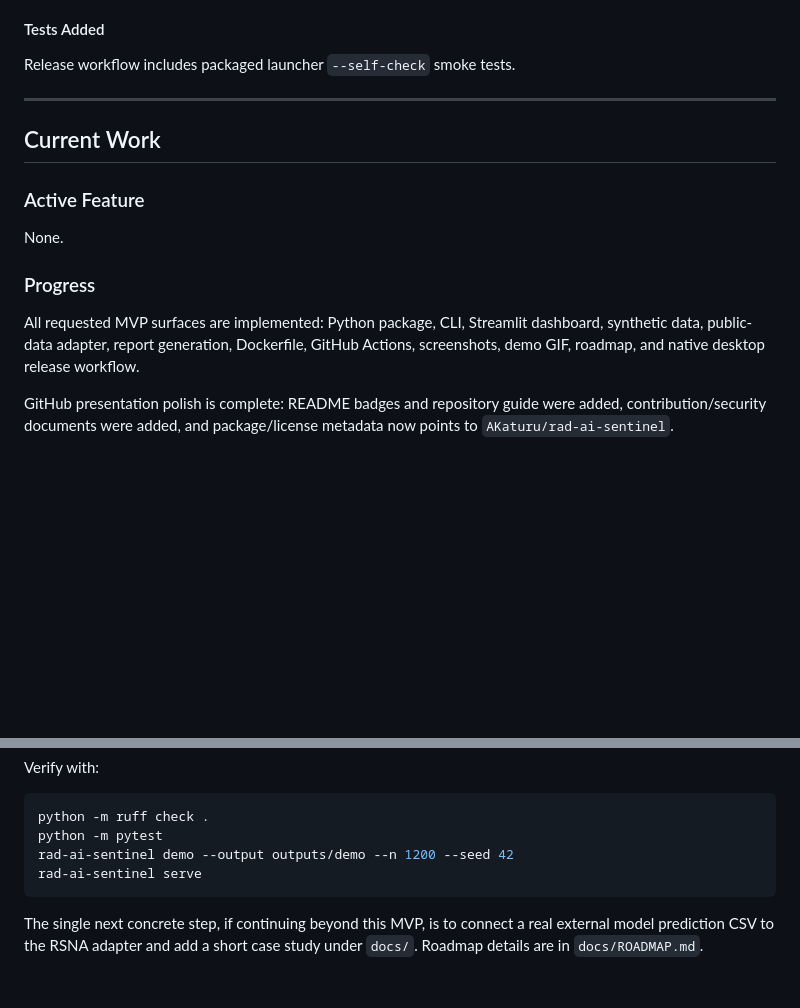
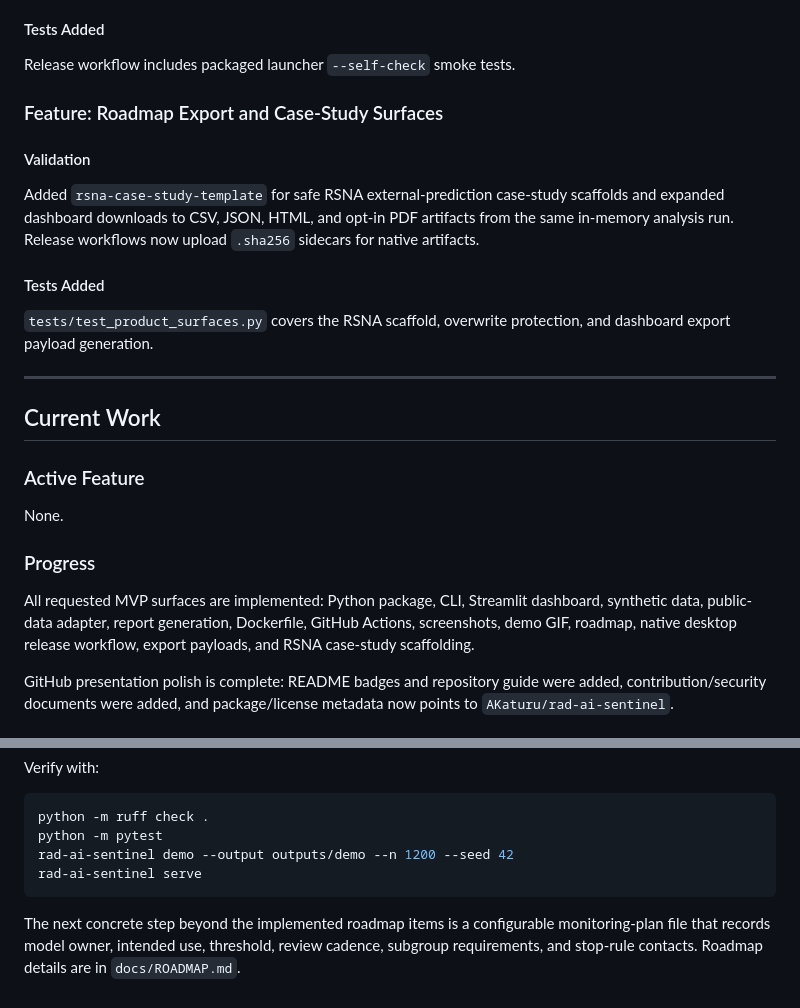
Before and after one commit to AKaturu/rad-ai-sentinel, a Markdown page: PROJECT_STATE.md, 2 parts joined by grey strips. Drawn GitHub-style; blank space fills up the shorter version.

Commit message:
Update project state for roadmap exports

````diff
--- a/PROJECT_STATE.md
+++ b/PROJECT_STATE.md
@@ -55,6 +55,14 @@ Added a PyInstaller desktop launcher, local build script, release documentation,
 #### Tests Added
 Release workflow includes packaged launcher `--self-check` smoke tests.
 
+### Feature: Roadmap Export and Case-Study Surfaces
+
+#### Validation
+Added `rsna-case-study-template` for safe RSNA external-prediction case-study scaffolds and expanded dashboard downloads to CSV, JSON, HTML, and opt-in PDF artifacts from the same in-memory analysis run. Release workflows now upload `.sha256` sidecars for native artifacts.
+
+#### Tests Added
+`tests/test_product_surfaces.py` covers the RSNA scaffold, overwrite protection, and dashboard export payload generation.
+
 ---
 
 ## Current Work
@@ -63,7 +71,7 @@ Release workflow includes packaged launcher `--self-check` smoke tests.
 None.
 
 ### Progress
-All requested MVP surfaces are implemented: Python package, CLI, Streamlit dashboard, synthetic data, public-data adapter, report generation, Dockerfile, GitHub Actions, screenshots, demo GIF, roadmap, and native desktop release workflow.
+All requested MVP surfaces are implemented: Python package, CLI, Streamlit dashboard, synthetic data, public-data adapter, report generation, Dockerfile, GitHub Actions, screenshots, demo GIF, roadmap, native desktop release workflow, export payloads, and RSNA case-study scaffolding.
 
 GitHub presentation polish is complete: README badges and repository guide were added, contribution/security documents were added, and package/license metadata now points to `AKaturu/rad-ai-sentinel`.
 
@@ -107,4 +115,4 @@ rad-ai-sentinel demo --output outputs/demo --n 1200 --seed 42
 rad-ai-sentinel serve
 ```
 
-The single next concrete step, if continuing beyond this MVP, is to connect a real external model prediction CSV to the RSNA adapter and add a short case study under `docs/`. Roadmap details are in `docs/ROADMAP.md`.
+The next concrete step beyond the implemented roadmap items is a configurable monitoring-plan file that records model owner, intended use, threshold, review cadence, subgroup requirements, and stop-rule contacts. Roadmap details are in `docs/ROADMAP.md`.
````
